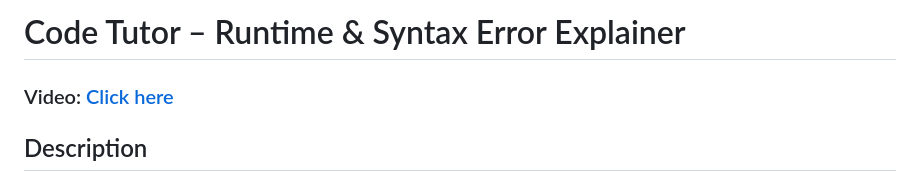
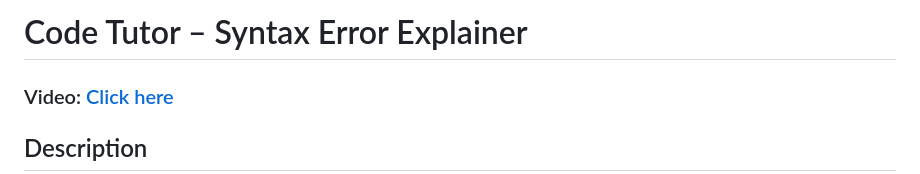
Before and after one commit to mildovec01/FinalProject, a Markdown page: README.md, the part around the change. GitHub-like rendering.

```diff
--- a/README.md
+++ b/README.md
@@ -1,4 +1,4 @@
-# Code Tutor – Runtime & Syntax Error Explainer
+# Code Tutor – Syntax Error Explainer
 
 ### Video: [Click here](https://www.youtube.com/watch?v=oKsMBicdNMY)
 
```
